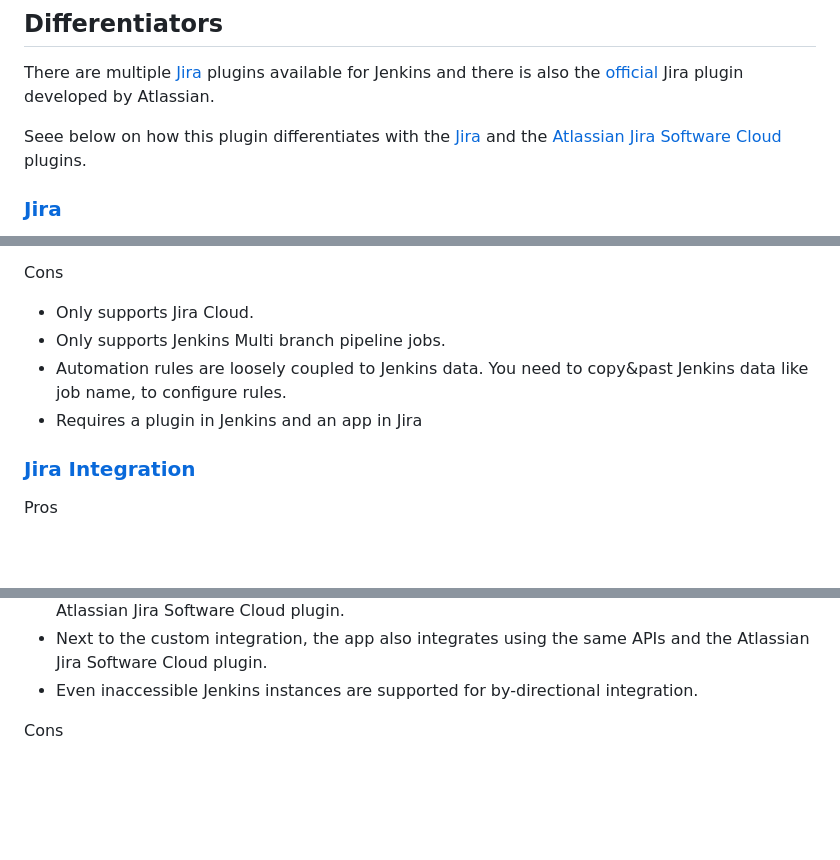
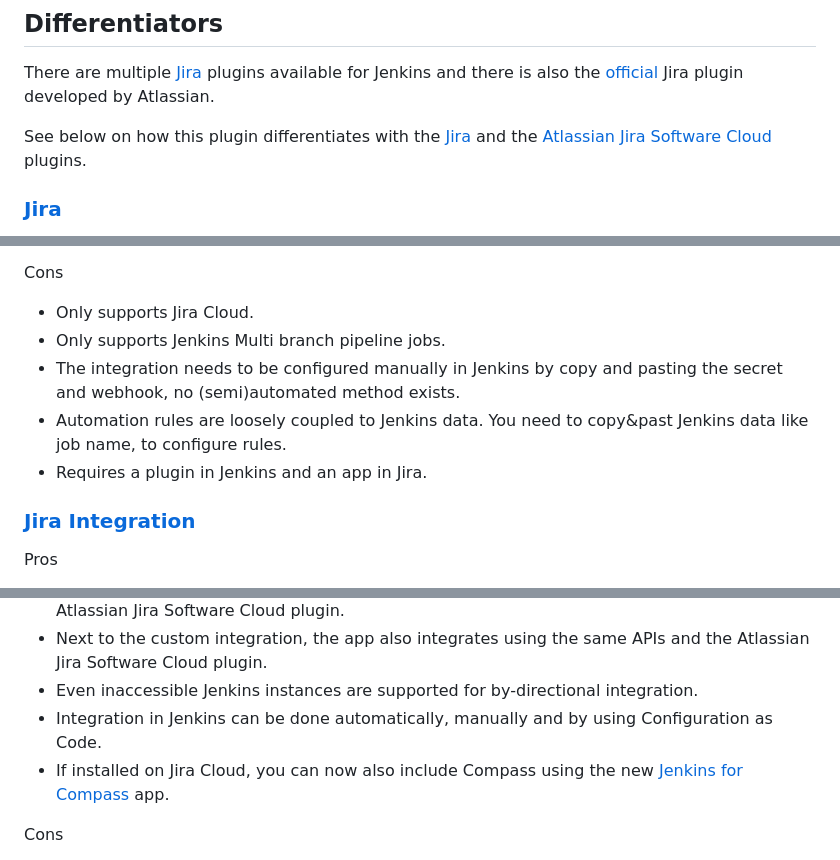
Before and after one commit to jenkinsci/jira-integration-plugin, a Markdown page: README.md, 3 parts joined by grey strips. Drawn GitHub-style; blank space fills up the shorter version.

```diff
--- a/README.md
+++ b/README.md
@@ -46,7 +46,7 @@ There are multiple [Jira](https://plugins.jenkins.io/ui/search?query=jira) plugi
 [official](https://marketplace.atlassian.com/apps/1227791/jenkins-for-jira-official?hosting=cloud&tab=overview) Jira plugin developed by
 Atlassian.
 
-Seee below on how this plugin differentiates with the [Jira](https://plugins.jenkins.io/jira/) and the
+See below on how this plugin differentiates with the [Jira](https://plugins.jenkins.io/jira/) and the
 [Atlassian Jira Software Cloud](https://plugins.jenkins.io/atlassian-jira-software-cloud/) plugins.
 
 ### [Jira](https://plugins.jenkins.io/jira/)
@@ -76,8 +76,9 @@ Cons
 
 - Only supports Jira Cloud.
 - Only supports Jenkins Multi branch pipeline jobs.
+- The integration needs to be configured manually in Jenkins by copy and pasting the secret and webhook, no (semi)automated method exists.
 - Automation rules are loosely coupled to Jenkins data. You need to copy&past Jenkins data like job name, to configure rules.
-- Requires a plugin in Jenkins and an app in Jira
+- Requires a plugin in Jenkins and an app in Jira.
 
 ### [Jira Integration](https://marketplace.atlassian.com/apps/1211376/jenkins-integration-for-jira?tab=overview&hosting=cloud)
 
@@ -93,6 +94,8 @@ Pros
 - On Jira Cloud the app also provides automation through the Jira Automation rules just like the Atlassian Jira Software Cloud plugin.
 - Next to the custom integration, the app also integrates using the same APIs and the Atlassian Jira Software Cloud plugin.
 - Even inaccessible Jenkins instances are supported for by-directional integration.
+- Integration in Jenkins can be done automatically, manually and by using Configuration as Code.
+- If installed on Jira Cloud, you can now also include Compass using the new [Jenkins for Compass](https://marketplace.atlassian.com/apps/1234756/jenkins-for-compass?tab=overview&hosting=cloud) app.
 
 Cons
 
```
